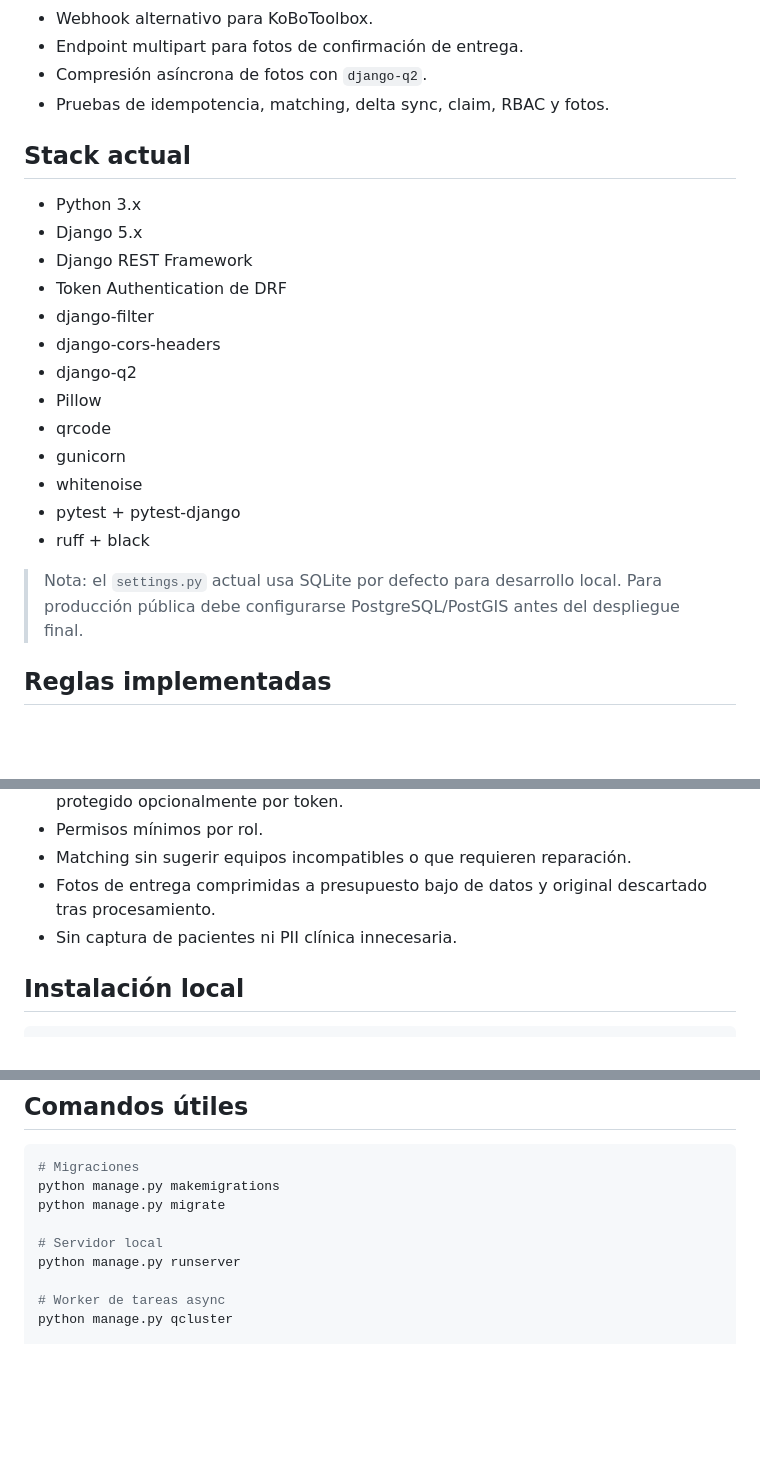
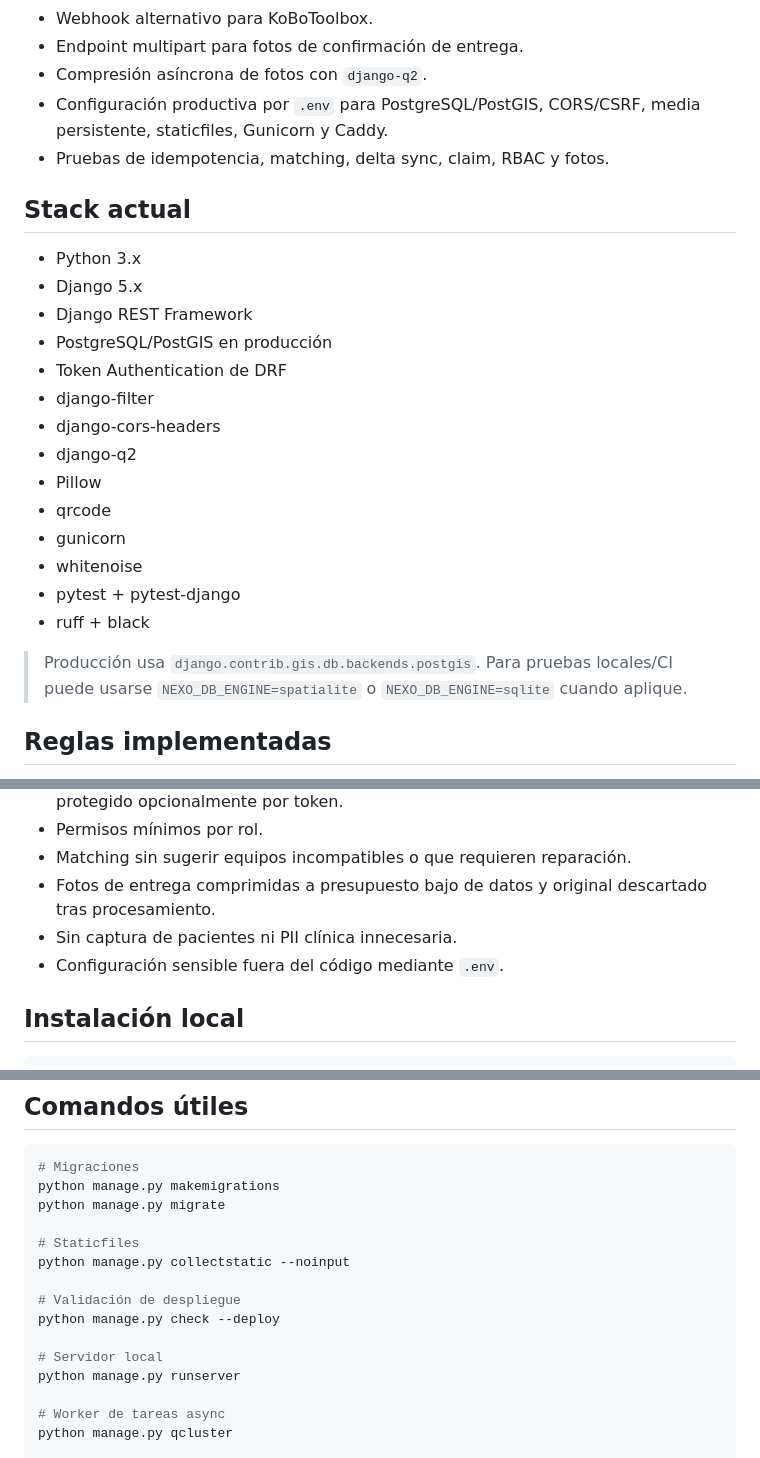
Before and after one commit to carlita2412/nexoapp, a Markdown page: README.md, 3 parts joined by grey strips. GitHub-like rendering; blank space fills up the shorter version.

```diff
--- a/README.md
+++ b/README.md
@@ -20,6 +20,7 @@ Este repositorio contiene el backend operativo de la API `v1` de Nexo. Actualmen
 - Webhook alternativo para KoBoToolbox.
 - Endpoint multipart para fotos de confirmación de entrega.
 - Compresión asíncrona de fotos con `django-q2`.
+- Configuración productiva por `.env` para PostgreSQL/PostGIS, CORS/CSRF, media persistente, staticfiles, Gunicorn y Caddy.
 - Pruebas de idempotencia, matching, delta sync, claim, RBAC y fotos.
 
 ## Stack actual
@@ -27,6 +28,7 @@ Este repositorio contiene el backend operativo de la API `v1` de Nexo. Actualmen
 - Python 3.x
 - Django 5.x
 - Django REST Framework
+- PostgreSQL/PostGIS en producción
 - Token Authentication de DRF
 - django-filter
 - django-cors-headers
@@ -38,7 +40,7 @@ Este repositorio contiene el backend operativo de la API `v1` de Nexo. Actualmen
 - pytest + pytest-django
 - ruff + black
 
-> Nota: el `settings.py` actual usa SQLite por defecto para desarrollo local. Para producción pública debe configurarse PostgreSQL/PostGIS antes del despliegue final.
+> Producción usa `django.contrib.gis.db.backends.postgis`. Para pruebas locales/CI puede usarse `NEXO_DB_ENGINE=spatialite` o `NEXO_DB_ENGINE=sqlite` cuando aplique.
 
 ## Reglas implementadas
 
@@ -50,6 +52,7 @@ Este repositorio contiene el backend operativo de la API `v1` de Nexo. Actualmen
 - Matching sin sugerir equipos incompatibles o que requieren reparación.
 - Fotos de entrega comprimidas a presupuesto bajo de datos y original descartado tras procesamiento.
 - Sin captura de pacientes ni PII clínica innecesaria.
+- Configuración sensible fuera del código mediante `.env`.
 
 ## Instalación local
 
@@ -431,6 +445,12 @@ Coberturas funcionales existentes:
 python manage.py makemigrations
 python manage.py migrate
 
+# Staticfiles
+python manage.py collectstatic --noinput
+
+# Validación de despliegue
+python manage.py check --deploy
+
 # Servidor local
 python manage.py runserver
 
```
Also changed, not shown: other parts of README.md (+48 -41 lines).
